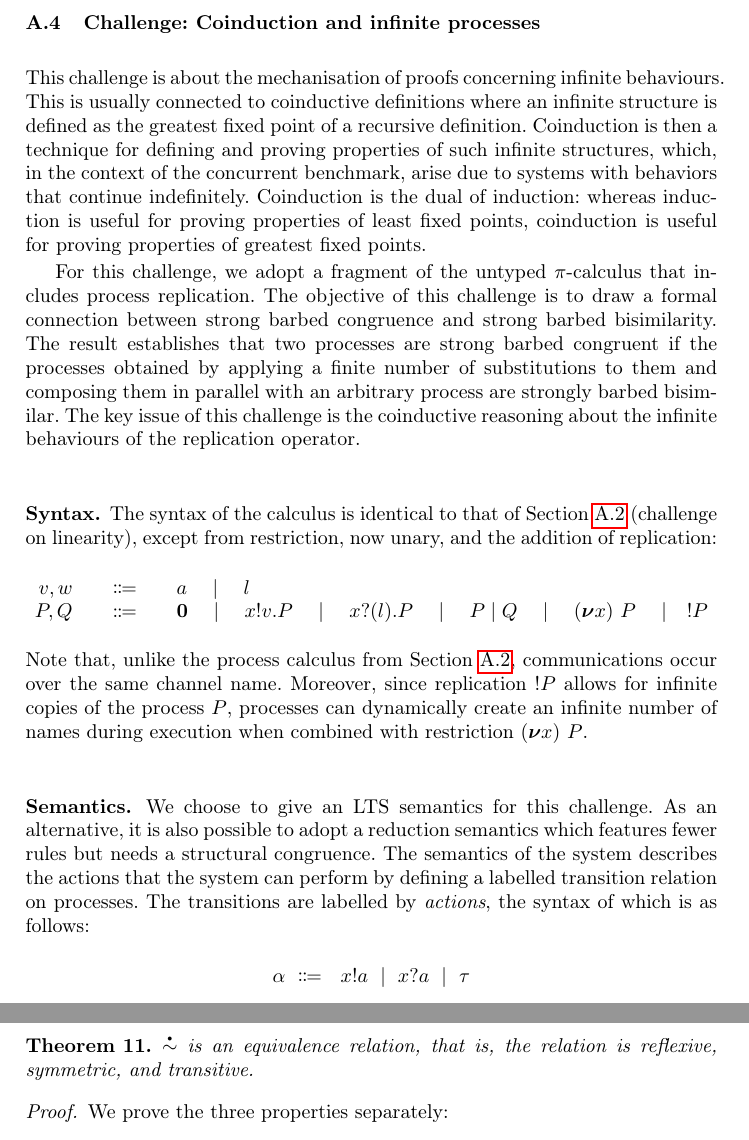
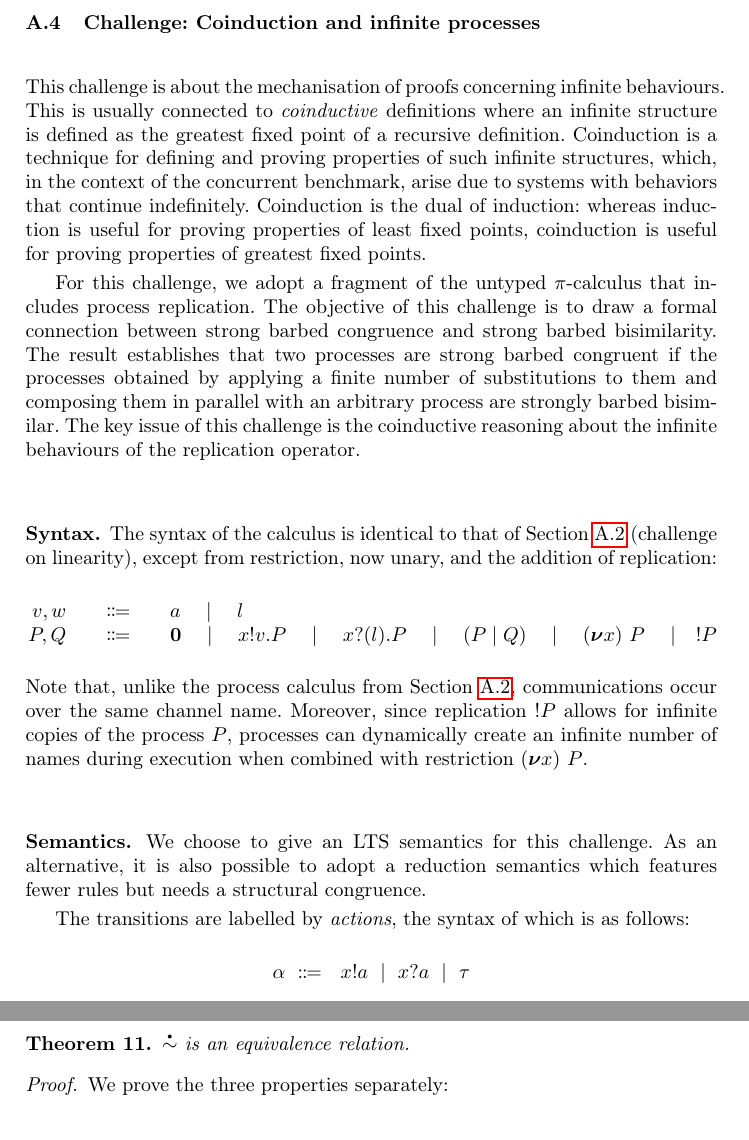
Before and after one commit to concurrentbenchmark/concurrentbenchmark, a LaTeX thesis (paper/paper.tex, which reads challenges/coinduction.tex): two parts of pages 28 and 30 of 31, joined at a grey line, cut so that both start at the same text. Compiled offline with pdfLaTeX.

Commit message:
Backport Alberto's changes to the coinduction challenge.

```diff
--- a/challenges/coinduction.tex
+++ b/challenges/coinduction.tex
@@ -12,11 +12,11 @@ This challenge is  about the mechanisation of proofs concerning infinite behavio
 % coinductive techniques.
 %
 % Coinduction is a proof technique for infinite structures,
-This is usually connected to coinductive definitions where an infinite
+This is usually connected to \emph{coinductive} definitions where an infinite
 structure is defined as the greatest fixed point of a recursive
 definition.
 %
-Coinduction is then a technique for defining and proving properties of
+Coinduction is a technique for defining and proving properties of
 such infinite structures,
 %
 which, in the context of the concurrent benchmark, arise
@@ -63,7 +63,7 @@ replication:
     P,Q & \Coloneqq & \Pend
                \quad \mid\quad \Pout{x}{v}{P}
                \quad \mid\quad \Pin{x}{l}{P}
-               \quad \mid\quad \Ppar{P}{Q}
+               \quad \mid\quad \PBpar{P}{Q}
                \quad \mid\quad \Pres{x}{}{P}
                \quad \mid\quad !P
   \end{array}
@@ -131,9 +131,11 @@ restriction $\Pres{x}{}{P}$.
 \subsubsection{Semantics.} We choose to give an LTS semantics for this
 challenge. As an alternative, it is also possible to adopt a reduction
 semantics which features fewer rules but needs a structural
-congruence. The semantics of the system describes the actions that the
-system can perform by defining a labelled transition relation on
-processes.  The transitions are labelled by \emph{actions}, the syntax
+congruence. %  The semantics of the system describes the actions that the
+% system can perform by defining a labelled transition relation on
+% processes.
+
+The transitions are labelled by \emph{actions}, the syntax
 of which is as follows:
 % \begin{align*}
 %   \alpha := &&& \Aoutf{x}{a} \\
@@ -206,7 +208,7 @@ We say that a relation is a \emph{strong barbed bisimulation} if it satisfies th
 Note that, since our systems have potentially infinite behaviors, and strong barbed bisimilarity is defined as the largest relation that satisfies the conditions, bisimulation cannot be defined inductively.
 
 \begin{theorem}
-  \( \sbbisim{}{} \) is an equivalence relation, that is, the relation is reflexive, symmetric, and transitive.
+  \( \sbbisim{}{} \) is an equivalence relation. %that is, the relation is reflexive, symmetric, and transitive.
 \end{theorem}
 \begin{proof}
   % We need to prove that $\sbbisim{}{}$ is reflexive, symmetric, and
```
Also changed, not shown: paper/paper.tex (+2 -2 lines), challenges/coinduction.tex (10 more changed lines).
